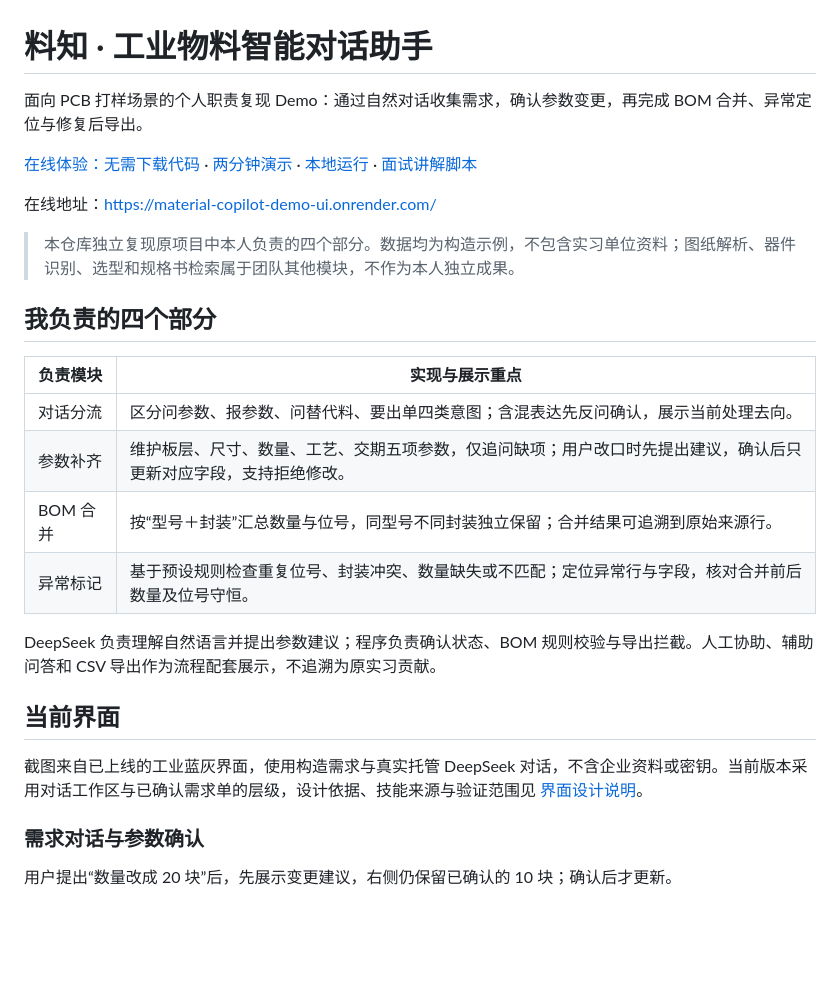
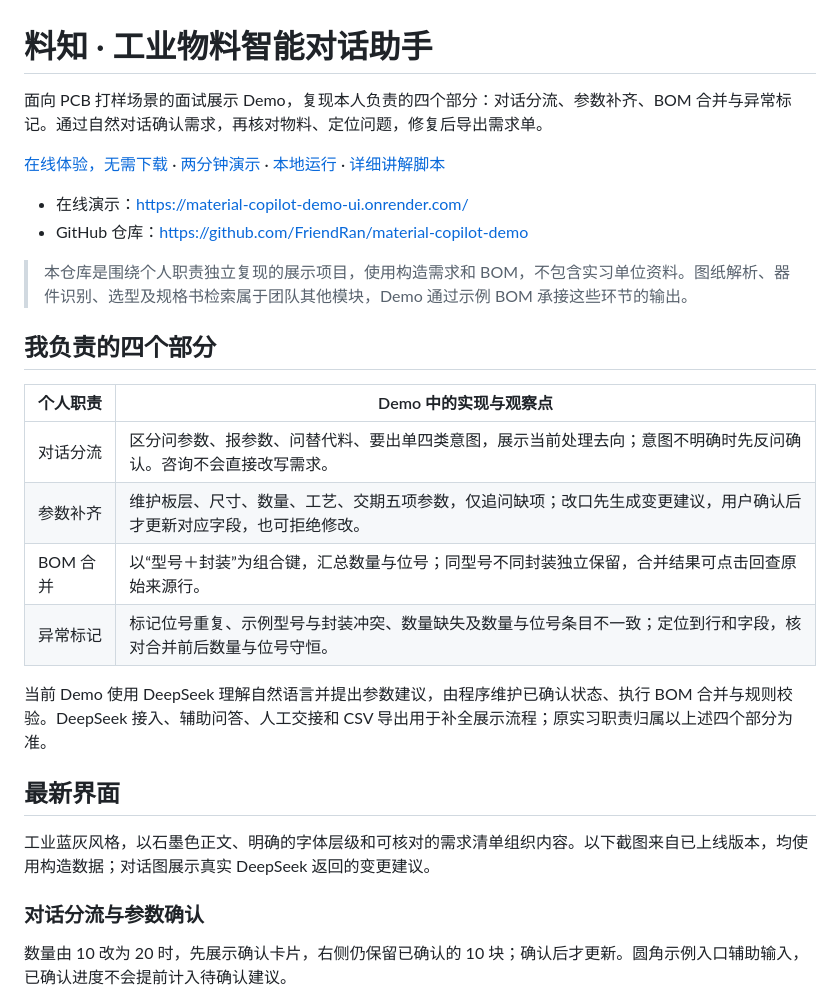
Before and after one commit to FriendRan/material-copilot-demo, a Markdown page: README.md, the part around one of its changes. Rendered like a GitHub page; blank space fills up the shorter version.

```diff
--- a/README.md
+++ b/README.md
@@ -1,29 +1,30 @@
 # 料知 · 工业物料智能对话助手
 
-面向 PCB 打样场景的个人职责复现 Demo：通过自然对话收集需求，确认参数变更，再完成 BOM 合并、异常定位与修复后导出。
+面向 PCB 打样场景的面试展示 Demo，复现本人负责的四个部分：对话分流、参数补齐、BOM 合并与异常标记。通过自然对话确认需求，再核对物料、定位问题，修复后导出需求单。
 
-[在线体验：无需下载代码](https://material-copilot-demo-ui.onrender.com/) · [两分钟演示](#两分钟演示) · [本地运行](#本地运行) · [面试讲解脚本](docs/demo-guide.md)
+[在线体验，无需下载](https://material-copilot-demo-ui.onrender.com/) · [两分钟演示](#两分钟演示) · [本地运行](#本地运行) · [详细讲解脚本](docs/demo-guide.md)
 
-在线地址：https://material-copilot-demo-ui.onrender.com/
+- 在线演示：[https://material-copilot-demo-ui.onrender.com/](https://material-copilot-demo-ui.onrender.com/)
+- GitHub 仓库：[https://github.com/FriendRan/material-copilot-demo](https://github.com/FriendRan/material-copilot-demo)
 
-> 本仓库独立复现原项目中本人负责的四个部分。数据均为构造示例，不包含实习单位资料；图纸解析、器件识别、选型和规格书检索属于团队其他模块，不作为本人独立成果。
+> 本仓库是围绕个人职责独立复现的展示项目，使用构造需求和 BOM，不包含实习单位资料。图纸解析、器件识别、选型及规格书检索属于团队其他模块，Demo 通过示例 BOM 承接这些环节的输出。
 
 ## 我负责的四个部分
 
-| 负责模块 | 实现与展示重点 |
+| 个人职责 | Demo 中的实现与观察点 |
 | --- | --- |
-| 对话分流 | 区分问参数、报参数、问替代料、要出单四类意图；含混表达先反问确认，展示当前处理去向。 |
-| 参数补齐 | 维护板层、尺寸、数量、工艺、交期五项参数，仅追问缺项；用户改口时先提出建议，确认后只更新对应字段，支持拒绝修改。 |
-| BOM 合并 | 按“型号＋封装”汇总数量与位号，同型号不同封装独立保留；合并结果可追溯到原始来源行。 |
-| 异常标记 | 基于预设规则检查重复位号、封装冲突、数量缺失或不匹配；定位异常行与字段，核对合并前后数量及位号守恒。 |
+| 对话分流 | 区分问参数、报参数、问替代料、要出单四类意图，展示当前处理去向；意图不明确时先反问确认。咨询不会直接改写需求。 |
+| 参数补齐 | 维护板层、尺寸、数量、工艺、交期五项参数，仅追问缺项；改口先生成变更建议，用户确认后才更新对应字段，也可拒绝修改。 |
+| BOM 合并 | 以“型号＋封装”为组合键，汇总数量与位号；同型号不同封装独立保留，合并结果可点击回查原始来源行。 |
+| 异常标记 | 标记位号重复、示例型号与封装冲突、数量缺失及数量与位号条目不一致；定位到行和字段，核对合并前后数量与位号守恒。 |
 
-DeepSeek 负责理解自然语言并提出参数建议；程序负责确认状态、BOM 规则校验与导出拦截。人工协助、辅助问答和 CSV 导出作为流程配套展示，不追溯为原实习贡献。
+当前 Demo 使用 DeepSeek 理解自然语言并提出参数建议，由程序维护已确认状态、执行 BOM 合并与规则校验。DeepSeek 接入、辅助问答、人工交接和 CSV 导出用于补全展示流程；原实习职责归属以上述四个部分为准。
 
-## 当前界面
+## 最新界面
 
-截图来自已上线的工业蓝灰界面，使用构造需求与真实托管 DeepSeek 对话，不含企业资料或密钥。当前版本采用对话工作区与已确认需求单的层级，设计依据、技能来源与验证范围见 [界面设计说明](docs/ui-design.md)。
+工业蓝灰风格，以石墨色正文、明确的字体层级和可核对的需求清单组织内容。以下截图来自已上线版本，均使用构造数据；对话图展示真实 DeepSeek 返回的变更建议。
 
-### 需求对话与参数确认
+### 对话分流与参数确认
 
-用户提出“数量改成 20 块”后，先展示变更建议，右侧仍保留已确认的 10 块；确认后才更新。
+数量由 10 改为 20 时，先展示确认卡片，右侧仍保留已确认的 10 块；确认后才更新。圆角示例入口辅助输入，已确认进度不会提前计入待确认建议。
 
```
Also changed, not shown: other parts of README.md (+50 -34 lines), docs/screenshots/handoff-review.png (added), docs/screenshots/mobile-workspace.png (added).
